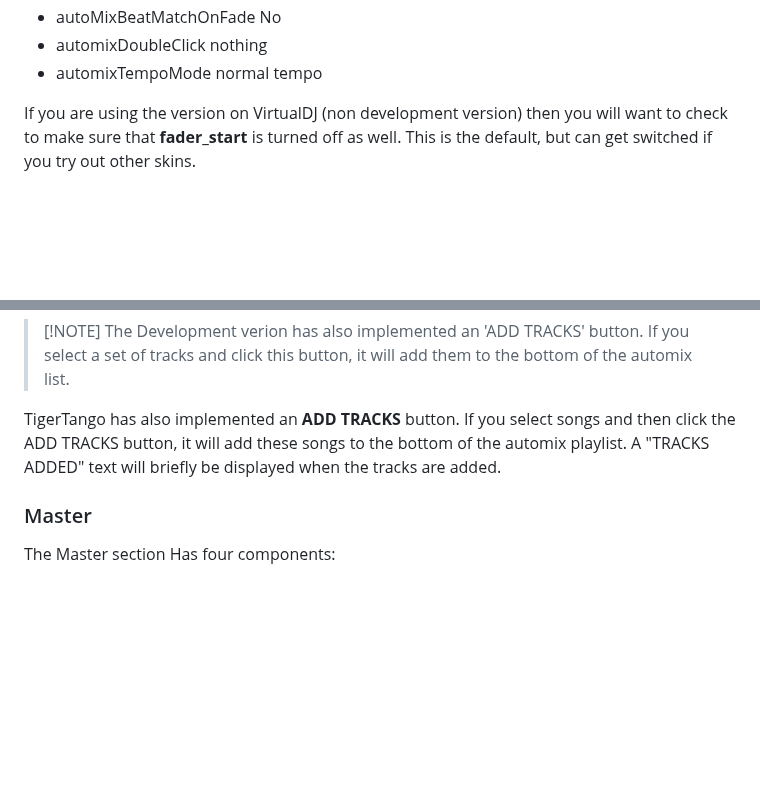
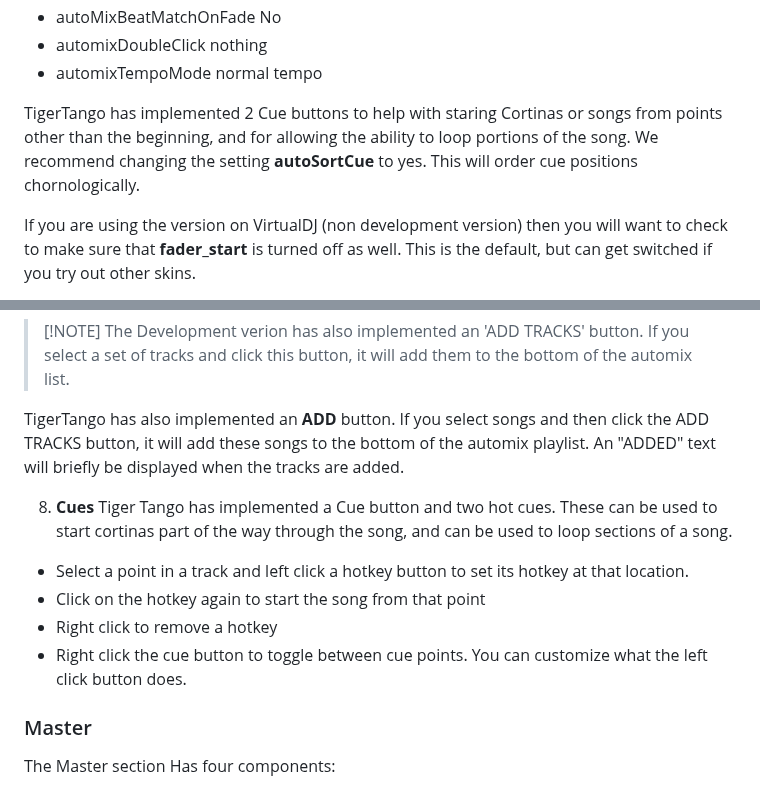
Before and after one commit to sericson0/TigerTango, a Markdown page: README.md, 2 parts joined by grey strips. Drawn GitHub-style; blank space fills up the shorter version.

```diff
--- a/README.md
+++ b/README.md
@@ -83,6 +83,8 @@ Additional recommended options for the automix:
 * autoMixBeatMatchOnFade No
 * automixDoubleClick nothing
 * automixTempoMode normal tempo
+
+TigerTango has implemented 2 Cue buttons to help with staring Cortinas or songs from points other than the beginning, and for allowing the ability to loop portions of the song. We recommend changing the setting **autoSortCue** to yes. This will order cue positions chornologically.
 
 If you are using the version on VirtualDJ (non development version) then you will want to check to make sure that **fader_start** is turned off as well. This is the default, but can get switched if you try out other skins.
 
@@ -226,7 +228,14 @@ Some tango music has been transferred at an incorrect pitch. If you happen to no
 
 > [!NOTE] The Development verion has also implemented an 'ADD TRACKS' button. If you select a set of tracks and click this button, it will add them to the bottom of the automix list.
 
-TigerTango has also implemented an **ADD TRACKS** button. If you select songs and then click the ADD TRACKS button, it will add these songs to the bottom of the automix playlist. A "TRACKS ADDED" text will briefly be displayed when the tracks are added.
+TigerTango has also implemented an **ADD** button. If you select songs and then click the ADD TRACKS button, it will add these songs to the bottom of the automix playlist. An "ADDED" text will briefly be displayed when the tracks are added.
+
+8. **Cues**
+Tiger Tango has implemented a Cue button and two hot cues. These can be used to start cortinas part of the way through the song, and can be used to loop sections of a song.
+* Select a point in a track and left click a hotkey button to set its hotkey at that location.
+* Click on the hotkey again to start the song from that point
+* Right click to remove a hotkey
+* Right click the cue button to toggle between cue points. You can customize what the left click button does.
 
 ### Master
 
```
Also changed, not shown: other parts of README.md (+13 -1 lines), docs/TigerTango Documentation.md (deleted, +0 -220 lines), docs/Deck Breakdown.png, 1 other file.
